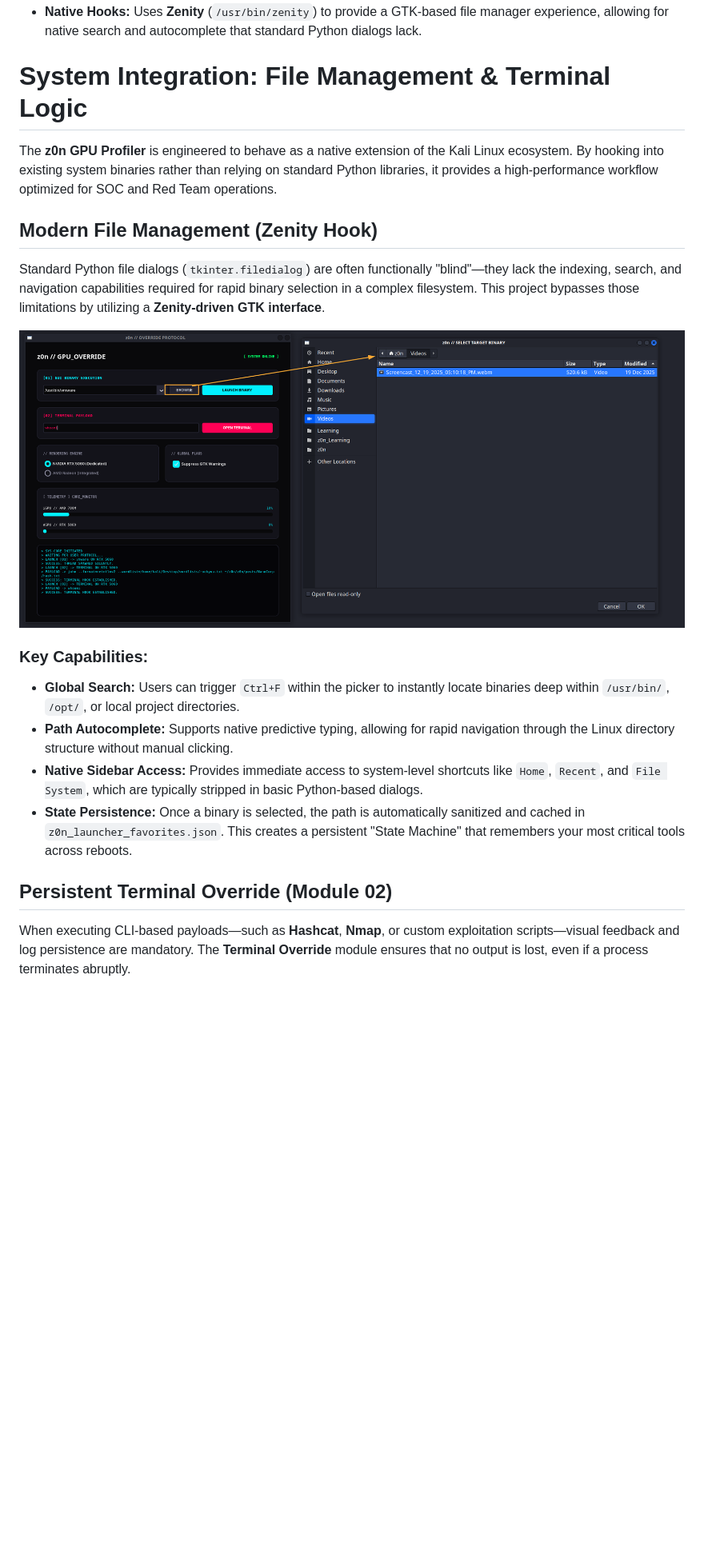
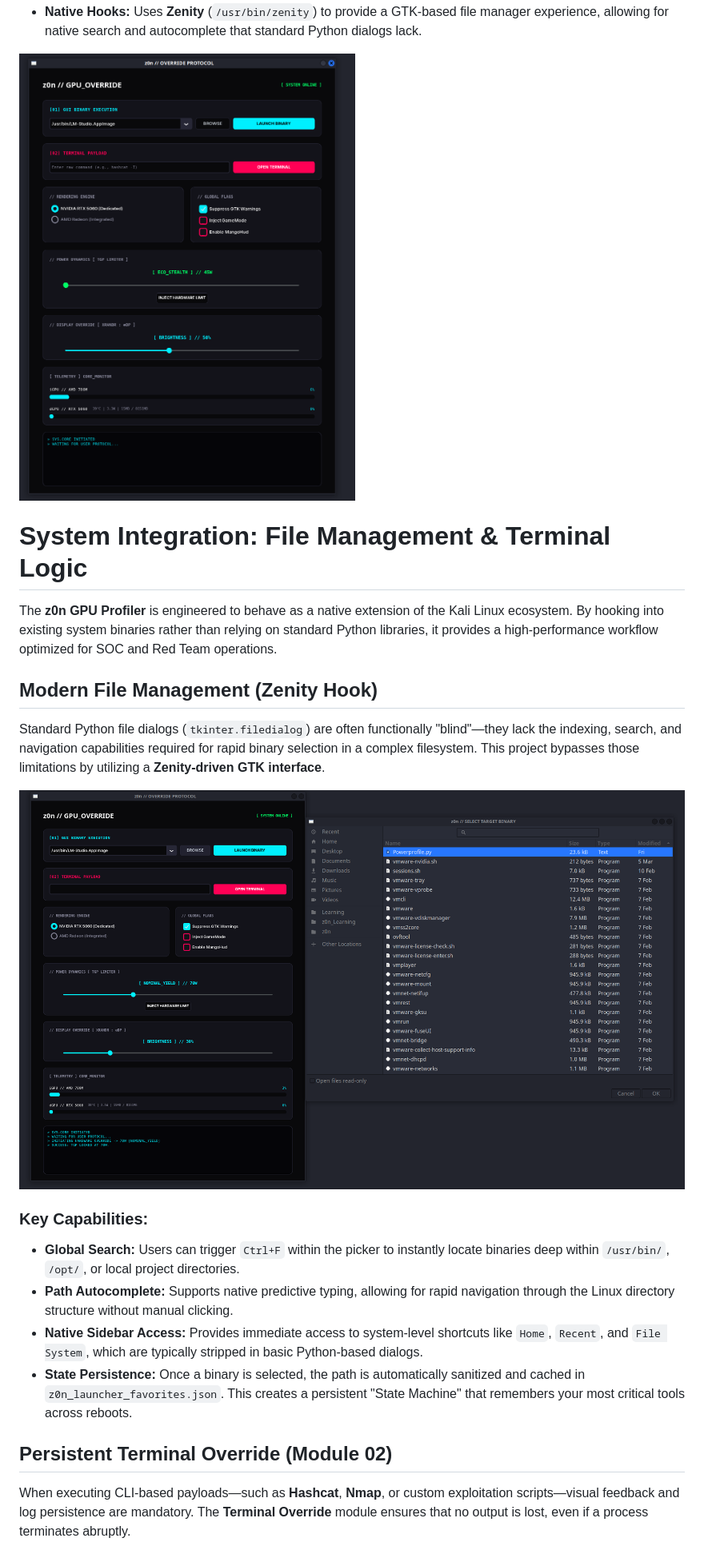
Before and after one commit to 0x0z0n/GPU-Profiler, a Markdown page: gpuprofiler.md, the part around the change printed below. Shown: that part at 80% size. Drawn GitHub-style; pictures changed too: htb_File_manger.png, htb_UI.png; blank space fills up the shorter version.

```diff
--- a/gpuprofiler.md
+++ b/gpuprofiler.md
@@ -54,19 +80,16 @@ The interface is built using **CustomTkinter** for high-DPI scaling and modern s
 * **Native Hooks:** Uses **Zenity** (`/usr/bin/zenity`) to provide a GTK-based file manager experience, allowing for native search and autocomplete that standard Python dialogs lack.
 
-
+![GPU](htb_UI.png)
 
 # System Integration: File Management & Terminal Logic
 
 The **z0n GPU Profiler** is engineered to behave as a native extension of the Kali Linux ecosystem. By hooking into existing system binaries rather than relying on standard Python libraries, it provides a high-performance workflow optimized for SOC and Red Team operations.
 
-
-
-##  Modern File Management (Zenity Hook)
+## Modern File Management (Zenity Hook)
 
 Standard Python file dialogs (`tkinter.filedialog`) are often functionally "blind"—they lack the indexing, search, and navigation capabilities required for rapid binary selection in a complex filesystem. This project bypasses those limitations by utilizing a **Zenity-driven GTK interface**.
 
 ![GPU](htb_File_manger.png)
-
 
 ### Key Capabilities:
 
@@ -77,7 +100,7 @@ Standard Python file dialogs (`tkinter.filedialog`) are often functionally "blin
 
 
 
-##  Persistent Terminal Override (Module 02)
+## Persistent Terminal Override (Module 02)
 
 When executing CLI-based payloads—such as **Hashcat**, **Nmap**, or custom exploitation scripts—visual feedback and log persistence are mandatory. The **Terminal Override** module ensures that no output is lost, even if a process terminates abruptly.
 
```
Also changed, not shown: other parts of gpuprofiler.md (+56 -34 lines), htb_CMD.png, htb_TGP.png.
